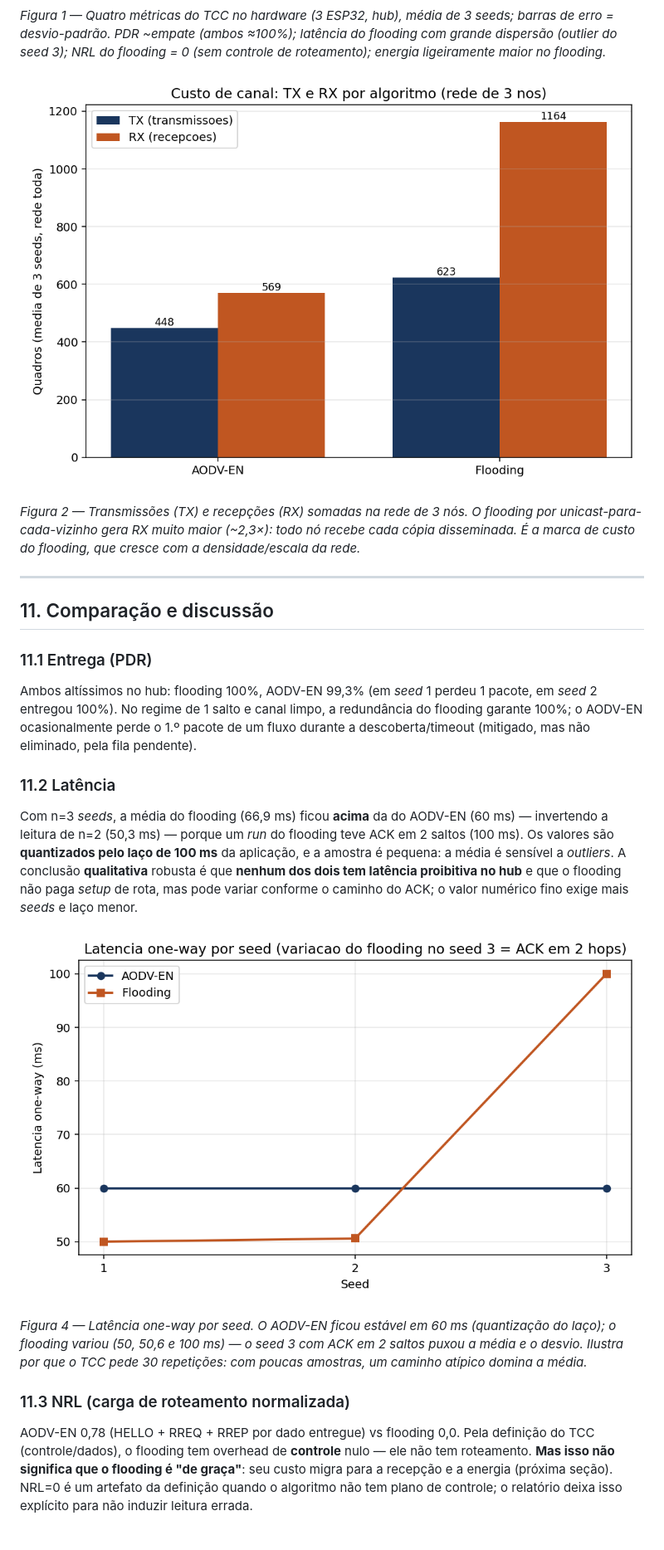
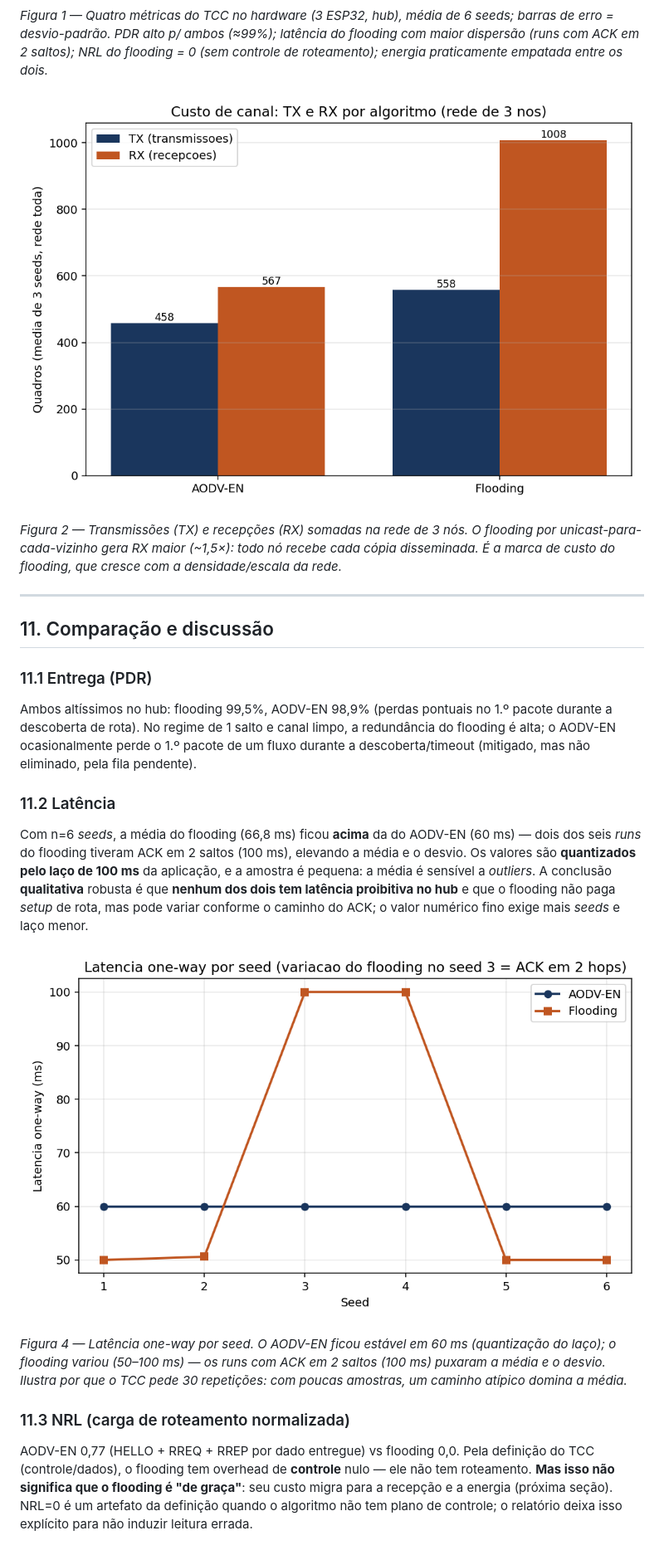
Before and after one commit to nextsync/aodv-en, a Markdown page: docs/tcc-trabalho-completo.md, the part around one of its changes. Shown at 83% size. GitHub-like rendering; pictures changed too: docs/img/tcc/fig-hw-channel.png, docs/img/tcc/fig-latency-seeds.png.

```diff
--- a/docs/tcc-trabalho-completo.md
+++ b/docs/tcc-trabalho-completo.md
@@ -654,16 +660,16 @@ delivered≈157`; flooding `tx≈649 rx≈1326 control=0 delivered≈163`.
 
 ![Figura 1 — Métricas de hardware (PDR, latência, NRL, energia): AODV-EN vs Flooding, média de
-3 seeds com barra de desvio.](img/tcc/fig-hw-metrics.png)
-
-*Figura 1 — Quatro métricas do TCC no hardware (3 ESP32, hub), média de 3 seeds; barras de
-erro = desvio-padrão. PDR ~empate (ambos ≈100%); latência do flooding com grande dispersão
-(outlier do seed 3); NRL do flooding = 0 (sem controle de roteamento); energia ligeiramente
-maior no flooding.*
-
-![Figura 2 — Custo de canal: TX e RX agregados da rede (média de 3 seeds).](img/tcc/fig-hw-channel.png)
+6 seeds com barra de desvio.](img/tcc/fig-hw-metrics.png)
+
+*Figura 1 — Quatro métricas do TCC no hardware (3 ESP32, hub), média de 6 seeds; barras de
+erro = desvio-padrão. PDR alto p/ ambos (≈99%); latência do flooding com maior dispersão
+(runs com ACK em 2 saltos); NRL do flooding = 0 (sem controle de roteamento); energia
+praticamente empatada entre os dois.*
+
+![Figura 2 — Custo de canal: TX e RX agregados da rede (média de 6 seeds).](img/tcc/fig-hw-channel.png)
 
 *Figura 2 — Transmissões (TX) e recepções (RX) somadas na rede de 3 nós. O flooding por
-unicast-para-cada-vizinho gera RX muito maior (~2,3×): todo nó recebe cada cópia disseminada.
+unicast-para-cada-vizinho gera RX maior (~1,5×): todo nó recebe cada cópia disseminada.
 É a marca de custo do flooding, que cresce com a densidade/escala da rede.*
 
 ---
@@ -672,15 +678,15 @@ unicast-para-cada-vizinho gera RX muito maior (~2,3×): todo nó recebe cada có
 
 ### 11.1 Entrega (PDR)
 
-Ambos altíssimos no hub: flooding 100%, AODV-EN 99,3% (em *seed* 1 perdeu 1 pacote, em *seed*
-2 entregou 100%). No regime de 1 salto e canal limpo, a redundância do flooding garante 100%;
+Ambos altíssimos no hub: flooding 99,5%, AODV-EN 98,9% (perdas pontuais no 1.º pacote durante
+a descoberta de rota). No regime de 1 salto e canal limpo, a redundância do flooding é alta;
 o AODV-EN ocasionalmente perde o 1.º pacote de um fluxo durante a descoberta/timeout (mitigado,
 mas não eliminado, pela fila pendente).
 
 ### 11.2 Latência
 
-Com n=3 *seeds*, a média do flooding (66,9 ms) ficou **acima** da do AODV-EN (60 ms) — invertendo
-a leitura de n=2 (50,3 ms) — porque um *run* do flooding teve ACK em 2 saltos (100 ms). Os
+Com n=6 *seeds*, a média do flooding (66,8 ms) ficou **acima** da do AODV-EN (60 ms) — dois dos
+seis *runs* do flooding tiveram ACK em 2 saltos (100 ms), elevando a média e o desvio. Os
 valores são **quantizados pelo laço de 100 ms** da aplicação, e a amostra é pequena: a média é
 sensível a *outliers*. A conclusão **qualitativa** robusta é que **nenhum dos dois tem latência
 proibitiva no hub** e que o flooding não paga *setup* de rota, mas pode variar conforme o
@@ -689,12 +695,12 @@ caminho do ACK; o valor numérico fino exige mais *seeds* e laço menor.
 ![Figura 4 — Latência one-way por seed (AODV-EN vs Flooding).](img/tcc/fig-latency-seeds.png)
 
 *Figura 4 — Latência one-way por seed. O AODV-EN ficou estável em 60 ms (quantização do laço);
-o flooding variou (50, 50,6 e 100 ms) — o seed 3 com ACK em 2 saltos puxou a média e o desvio.
+o flooding variou (50–100 ms) — os runs com ACK em 2 saltos (100 ms) puxaram a média e o desvio.
 Ilustra por que o TCC pede 30 repetições: com poucas amostras, um caminho atípico domina a média.*
 
 ### 11.3 NRL (carga de roteamento normalizada)
 
-AODV-EN 0,78 (HELLO + RREQ + RREP por dado entregue) vs flooding 0,0. Pela definição do TCC
+AODV-EN 0,77 (HELLO + RREQ + RREP por dado entregue) vs flooding 0,0. Pela definição do TCC
 (controle/dados), o flooding tem overhead de **controle** nulo — ele não tem roteamento.
 **Mas isso não significa que o flooding é "de graça"**: seu custo migra para a recepção e a
 energia (próxima seção). NRL=0 é um artefato da definição quando o algoritmo não tem plano de
```
Also changed, not shown: other parts of docs/tcc-trabalho-completo.md (+37 -31 lines), results/comparison.md (+7 -7 lines), docs/img/tcc/fig-hw-metrics.png, 1 other file.
